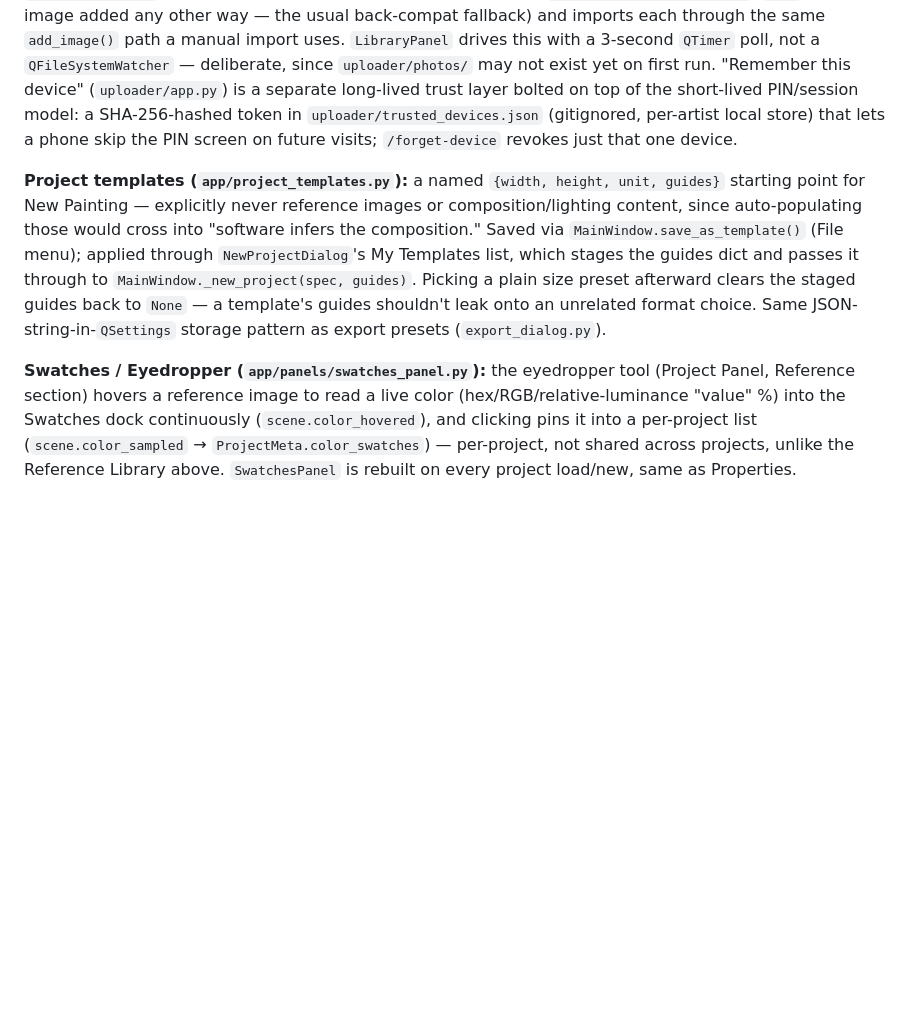
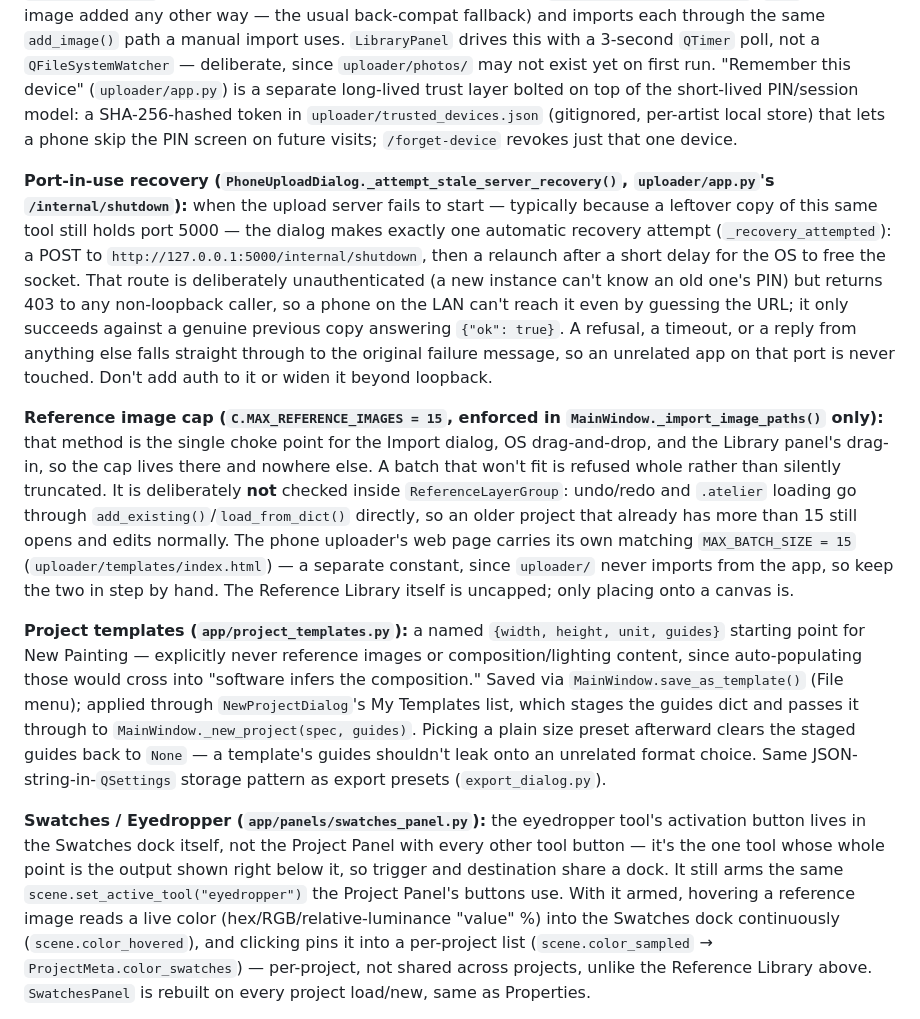
Before and after one commit to hunterpeters1/happy_boy_atelier, a Markdown page: CLAUDE.md, the part around one of its changes. Rendered like a GitHub page; blank space fills up the shorter version.

```diff
--- a/CLAUDE.md
+++ b/CLAUDE.md
@@ -478,6 +504,35 @@ PIN/session model: a SHA-256-hashed token in `uploader/trusted_devices.json`
 (gitignored, per-artist local store) that lets a phone skip the PIN
 screen on future visits; `/forget-device` revokes just that one device.
 
+**Port-in-use recovery (`PhoneUploadDialog._attempt_stale_server_recovery()`,
+`uploader/app.py`'s `/internal/shutdown`):** when the upload server fails
+to start — typically because a leftover copy of this same tool still
+holds port 5000 — the dialog makes exactly one automatic recovery
+attempt (`_recovery_attempted`): a POST to
+`http://127.0.0.1:5000/internal/shutdown`, then a relaunch after a short
+delay for the OS to free the socket. That route is deliberately
+unauthenticated (a new instance can't know an old one's PIN) but
+returns 403 to any non-loopback caller, so a phone on the LAN can't
+reach it even by guessing the URL; it only succeeds against a genuine
+previous copy answering `{"ok": true}`. A refusal, a timeout, or a reply
+from anything else falls straight through to the original failure
+message, so an unrelated app on that port is never touched. Don't add
+auth to it or widen it beyond loopback.
+
+**Reference image cap (`C.MAX_REFERENCE_IMAGES = 15`, enforced in
+`MainWindow._import_image_paths()` only):** that method is the single
+choke point for the Import dialog, OS drag-and-drop, and the Library
+panel's drag-in, so the cap lives there and nowhere else. A batch that
+won't fit is refused whole rather than silently truncated. It is
+deliberately **not** checked inside `ReferenceLayerGroup`: undo/redo and
+`.atelier` loading go through `add_existing()`/`load_from_dict()`
+directly, so an older project that already has more than 15 still opens
+and edits normally. The phone uploader's web page carries its own
+matching `MAX_BATCH_SIZE = 15` (`uploader/templates/index.html`) — a
+separate constant, since `uploader/` never imports from the app, so keep
+the two in step by hand. The Reference Library itself is uncapped; only
+placing onto a canvas is.
+
 **Project templates (`app/project_templates.py`):** a named
 `{width, height, unit, guides}` starting point for New Painting —
 explicitly never reference images or composition/lighting content, since
@@ -491,8 +546,12 @@ JSON-string-in-`QSettings` storage pattern as export presets
 (`export_dialog.py`).
 
 **Swatches / Eyedropper (`app/panels/swatches_panel.py`):** the
-eyedropper tool (Project Panel, Reference section) hovers a reference
-image to read a live color (hex/RGB/relative-luminance "value" %) into
+eyedropper tool's activation button lives in the Swatches dock itself,
+not the Project Panel with every other tool button — it's the one tool
+whose whole point is the output shown right below it, so trigger and
+destination share a dock. It still arms the same
+`scene.set_active_tool("eyedropper")` the Project Panel's buttons use.
+With it armed, hovering a reference image reads a live color (hex/RGB/relative-luminance "value" %) into
 the Swatches dock continuously (`scene.color_hovered`), and clicking
 pins it into a per-project list (`scene.color_sampled` →
 `ProjectMeta.color_swatches`) — per-project, not shared across projects,
```
Also changed, not shown: other parts of CLAUDE.md (+35 -7 lines).
